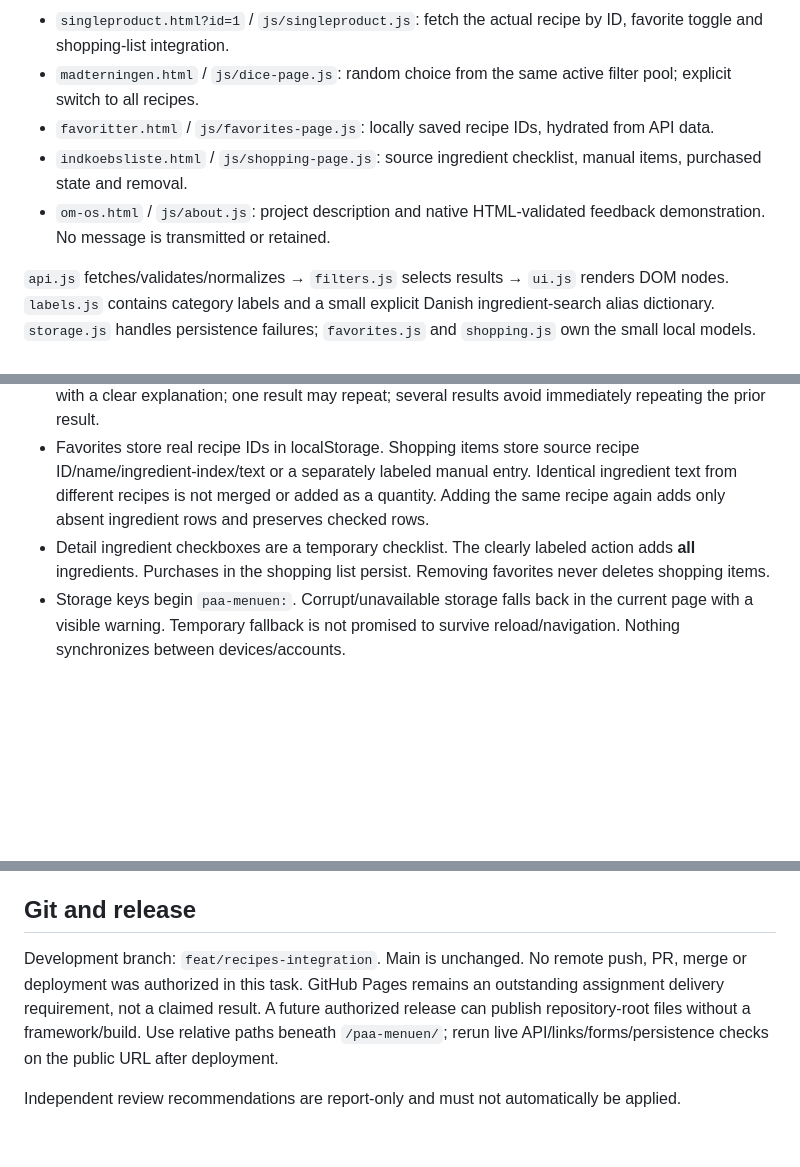
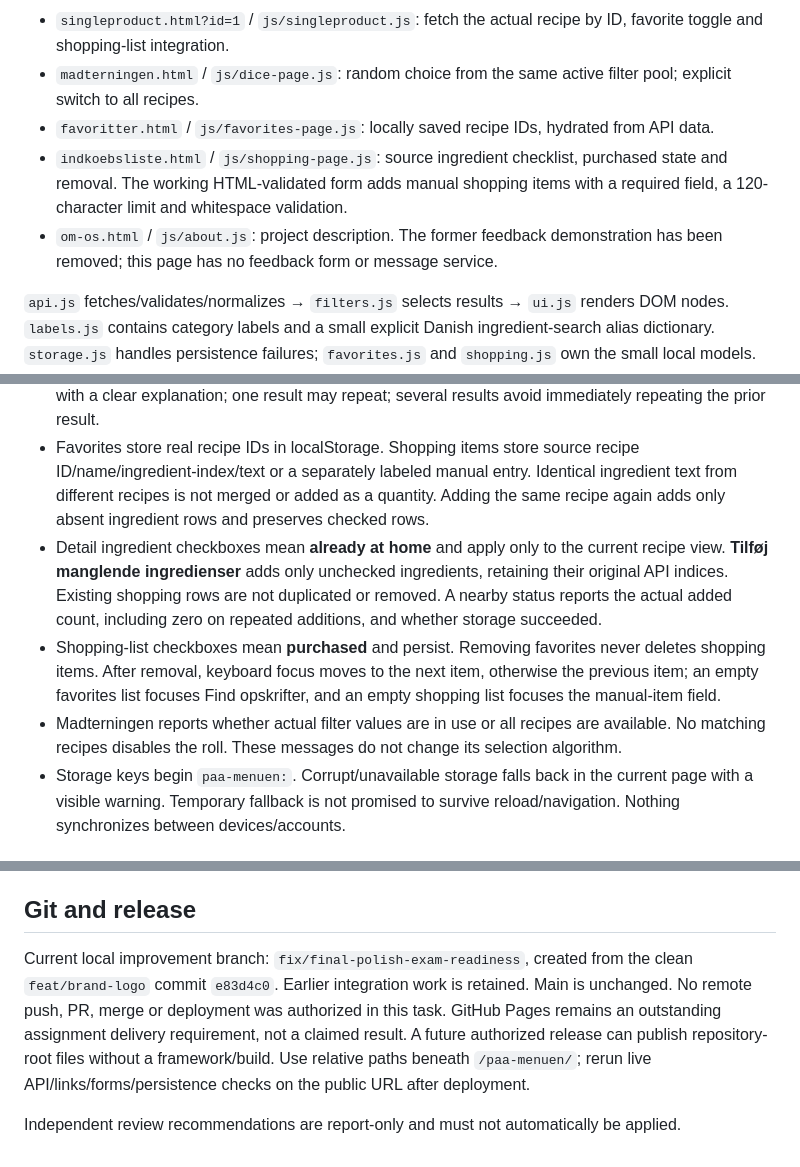
Before and after one commit to martincgerlach/paa-menuen, a Markdown page: README.md, 3 parts joined by grey strips. Drawn GitHub-style; blank space fills up the shorter version.

Commit message:
docs: align README with current recipe and shopping flows

```diff
--- a/README.md
+++ b/README.md
@@ -19,8 +19,8 @@ Open http://127.0.0.1:8018/. Use HTTP rather than opening the HTML as files, bec
 - `singleproduct.html?id=1` / `js/singleproduct.js`: fetch the actual recipe by ID, favorite toggle and shopping-list integration.
 - `madterningen.html` / `js/dice-page.js`: random choice from the same active filter pool; explicit switch to all recipes.
 - `favoritter.html` / `js/favorites-page.js`: locally saved recipe IDs, hydrated from API data.
-- `indkoebsliste.html` / `js/shopping-page.js`: source ingredient checklist, manual items, purchased state and removal.
-- `om-os.html` / `js/about.js`: project description and native HTML-validated feedback demonstration. No message is transmitted or retained.
+- `indkoebsliste.html` / `js/shopping-page.js`: source ingredient checklist, purchased state and removal. The working HTML-validated form adds manual shopping items with a required field, a 120-character limit and whitespace validation.
+- `om-os.html` / `js/about.js`: project description. The former feedback demonstration has been removed; this page has no feedback form or message service.
 
 `api.js` fetches/validates/normalizes → `filters.js` selects results → `ui.js` renders DOM nodes. `labels.js` contains category labels and a small explicit Danish ingredient-search alias dictionary. `storage.js` handles persistence failures; `favorites.js` and `shopping.js` own the small local models. CSS holds the shared Hi-Fi tokens and mobile-first layouts. Comments explain non-obvious choices rather than repeat code.
 
@@ -39,7 +39,9 @@ Data remains English for names, ingredients and instructions, with `lang=en`. Da
 - Filters are URL parameters (`q`, `cuisine`, `meal`, `time`, `difficulty`, `rating`, `ingredients`). Active query is shared with Madterningen using sessionStorage. Browser back restores the URL filters. Search is part of the active pool.
 - Madterningen chooses from array elements, not assumed ID ranges. Zero matches disables a roll with a clear explanation; one result may repeat; several results avoid immediately repeating the prior result.
 - Favorites store real recipe IDs in localStorage. Shopping items store source recipe ID/name/ingredient-index/text or a separately labeled manual entry. Identical ingredient text from different recipes is not merged or added as a quantity. Adding the same recipe again adds only absent ingredient rows and preserves checked rows.
-- Detail ingredient checkboxes are a temporary checklist. The clearly labeled action adds **all** ingredients. Purchases in the shopping list persist. Removing favorites never deletes shopping items.
+- Detail ingredient checkboxes mean **already at home** and apply only to the current recipe view. **Tilføj manglende ingredienser** adds only unchecked ingredients, retaining their original API indices. Existing shopping rows are not duplicated or removed. A nearby status reports the actual added count, including zero on repeated additions, and whether storage succeeded.
+- Shopping-list checkboxes mean **purchased** and persist. Removing favorites never deletes shopping items. After removal, keyboard focus moves to the next item, otherwise the previous item; an empty favorites list focuses Find opskrifter, and an empty shopping list focuses the manual-item field.
+- Madterningen reports whether actual filter values are in use or all recipes are available. No matching recipes disables the roll. These messages do not change its selection algorithm.
 - Storage keys begin `paa-menuen:`. Corrupt/unavailable storage falls back in the current page with a visible warning. Temporary fallback is not promised to survive reload/navigation. Nothing synchronizes between devices/accounts.
 
 ## Source and design decisions
@@ -70,6 +72,6 @@ The browser suite uses live API data for normal flows, and clearly scoped respon
 
 ## Git and release
 
-Development branch: `feat/recipes-integration`. Main is unchanged. No remote push, PR, merge or deployment was authorized in this task. GitHub Pages remains an outstanding assignment delivery requirement, not a claimed result. A future authorized release can publish repository-root files without a framework/build. Use relative paths beneath `/paa-menuen/`; rerun live API/links/forms/persistence checks on the public URL after deployment.
+Current local improvement branch: `fix/final-polish-exam-readiness`, created from the clean `feat/brand-logo` commit `e83d4c0`. Earlier integration work is retained. Main is unchanged. No remote push, PR, merge or deployment was authorized in this task. GitHub Pages remains an outstanding assignment delivery requirement, not a claimed result. A future authorized release can publish repository-root files without a framework/build. Use relative paths beneath `/paa-menuen/`; rerun live API/links/forms/persistence checks on the public URL after deployment.
 
 Independent review recommendations are report-only and must not automatically be applied.
```
